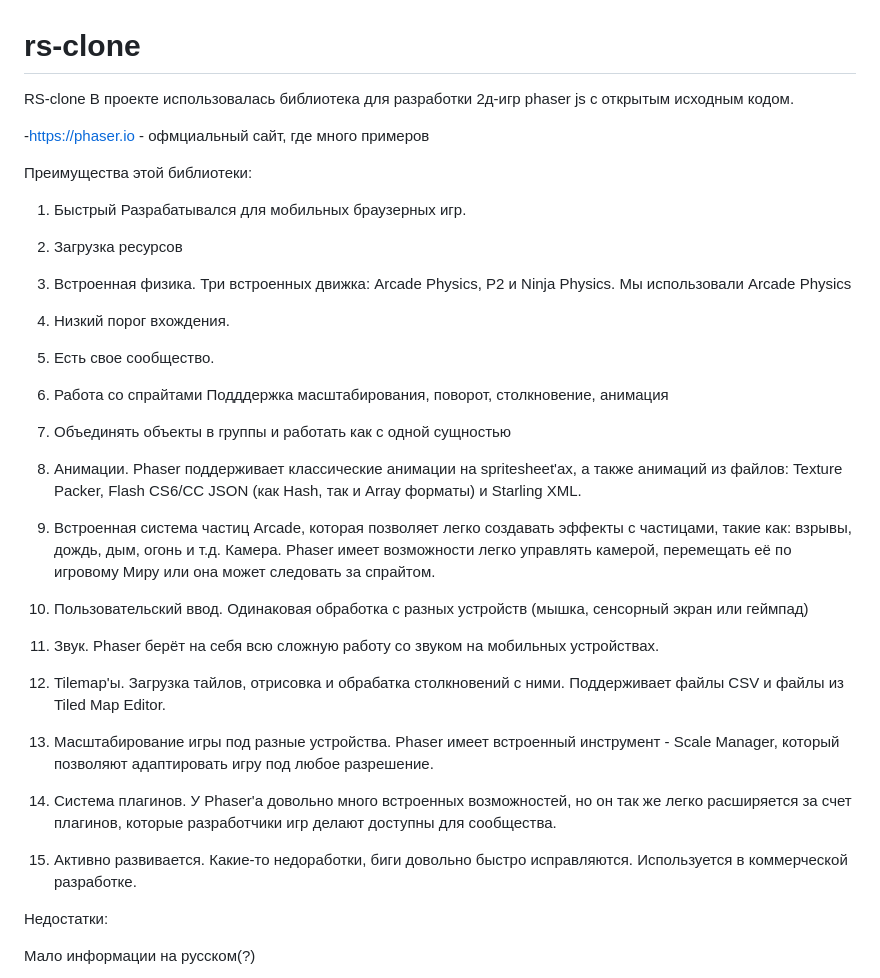
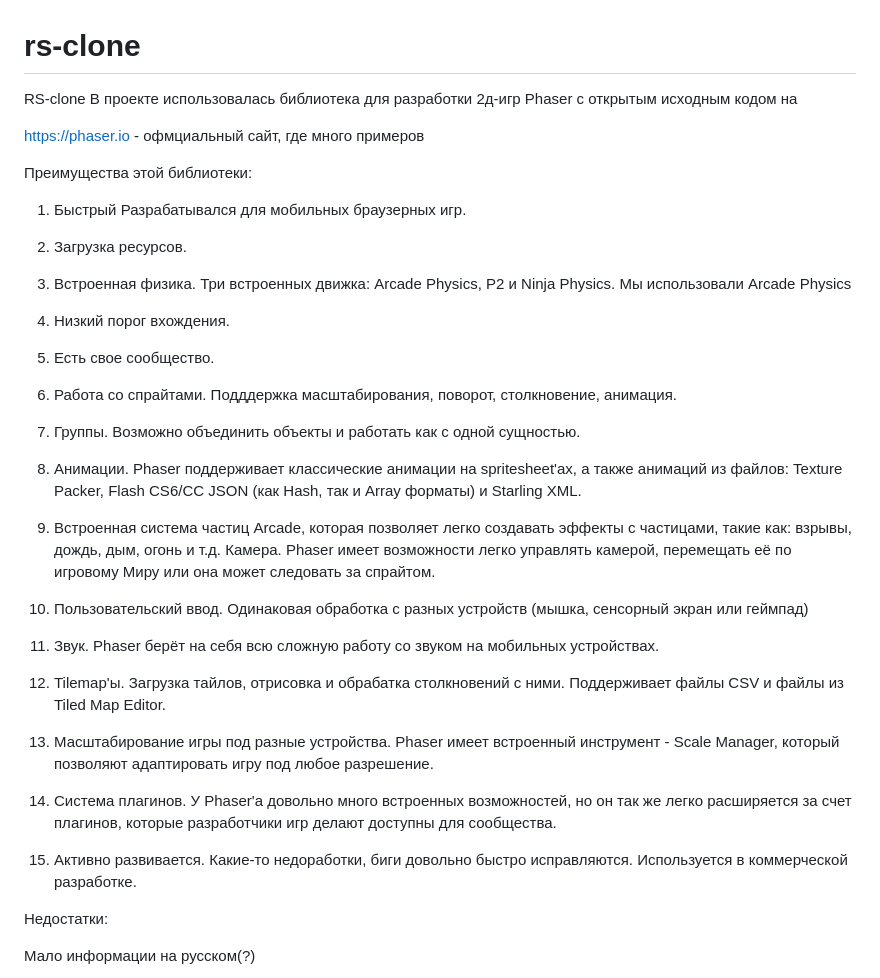
Before and after one commit to tuto4ki/rs-clone, a Markdown page: README.md, the part around the change. Drawn GitHub-style.

```diff
--- a/README.md
+++ b/README.md
@@ -1,43 +1,51 @@
 # rs-clone
 RS-clone
-В проекте использовалась библиотека для разработки 2д-игр phaser js с открытым исходным кодом.
+В проекте использовалась библиотека для разработки 2д-игр Phaser с открытым исходным кодом на
 
--https://phaser.io - офмциальный сайт, где много примеров
+https://phaser.io - офмциальный сайт, где много примеров
 
 Преимущества этой библиотеки:
 
 1. Быстрый
 Разрабатывался для мобильных браузерных игр.
-2. Загрузка ресурсов
+
+2. Загрузка ресурсов.
+
 3. Встроенная физика.
 Три встроенных движка: Arcade Physics, P2 и Ninja Physics.
 Мы использовали Arcade Physics
+
 4. Низкий порог вхождения.
+
 5. Есть свое сообщество.
-6. Работа со спрайтами
-Подддержка масштабирования, поворот, столкновение, анимация
-6. Объединять объекты в группы и работать как с одной сущностью
-7. Анимации. Phaser поддерживает классические анимации на spritesheet'ах, а также анимаций из файлов: Texture Packer, Flash CS6/CC JSON (как Hash, так и Array форматы) и Starling XML.
 
-8. Встроенная система частиц Arcade, которая позволяет легко создавать эффекты с частицами, такие как: взрывы, дождь, дым, огонь и т.д.
+6. Работа со спрайтами.
+Подддержка масштабирования, поворот, столкновение, анимация.
+
+7. Группы.
+Возможно объединить объекты и работать как с одной сущностью.
+
+8. Анимации. Phaser поддерживает классические анимации на spritesheet'ах, а также анимаций из файлов: Texture Packer, Flash CS6/CC JSON (как Hash, так и Array форматы) и Starling XML.
+
+9. Встроенная система частиц Arcade, которая позволяет легко создавать эффекты с частицами, такие как: взрывы, дождь, дым, огонь и т.д.
 Камера. Phaser имеет возможности легко управлять камерой, перемещать её по игровому Миру или она может следовать за спрайтом.
 
-9. Пользовательский ввод.
+10. Пользовательский ввод.
 Одинаковая обработка с разных устройств (мышка, сенсорный экран или геймпад)
 
-10. Звук.
+11. Звук.
 Phaser берёт на себя всю сложную работу со звуком на мобильных устройствах.
 
-11. Tilemap'ы.
+12. Tilemap'ы.
 Загрузка тайлов, отрисовка и обрабатка столкновений с ними. Поддерживает файлы CSV и файлы из Tiled Map Editor.
 
-12. Масштабирование игры под разные устройства.
+13. Масштабирование игры под разные устройства.
 Phaser имеет встроенный инструмент - Scale Manager, который позволяют адаптировать игру под любое разрешение.
 
-13. Система плагинов.
+14. Система плагинов.
 У Phaser'а довольно много встроенных возможностей, но он так же легко расширяется за счет плагинов, которые разработчики игр делают доступны для сообщества.
 
-14. Активно развивается.
+15. Активно развивается.
 Какие-то недоработки, биги довольно быстро исправляются. Используется в коммерческой разработке.
 
 
```
